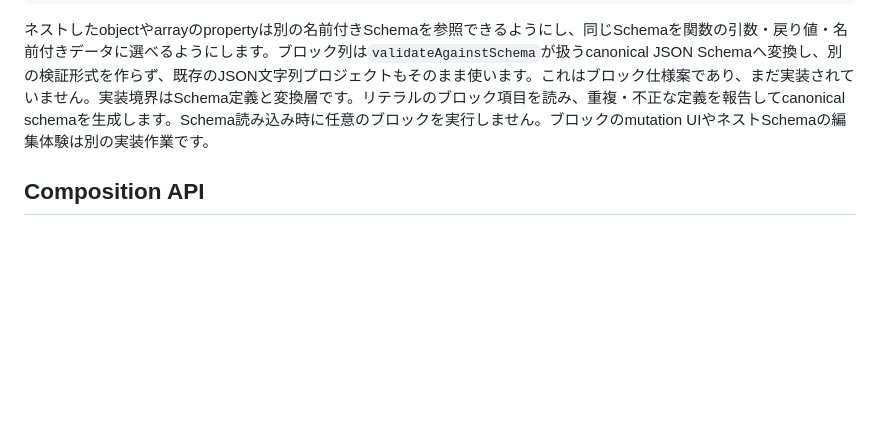
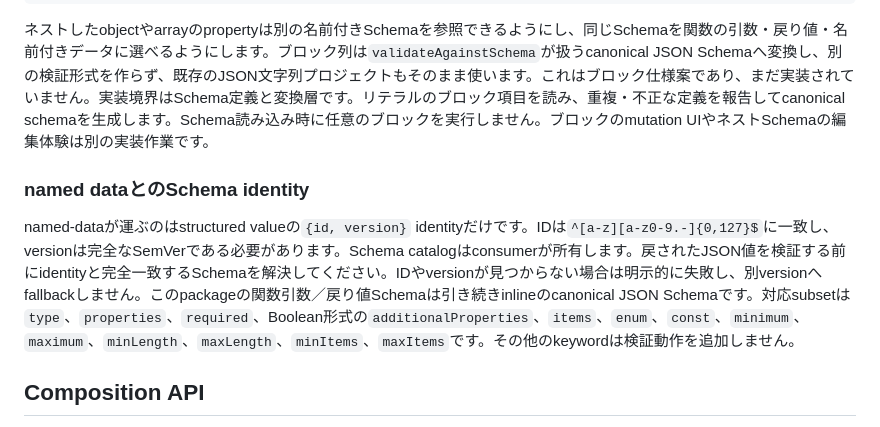
Before and after one commit to kubohiroya/turbowarp-named-functions, a Markdown page: README.ja.md, the part around the change. Drawn GitHub-style; blank space fills up the shorter version.

Commit message:
docs(named-functions): describe named-data schema identity (#5)

```diff
--- a/README.ja.md
+++ b/README.ja.md
@@ -197,6 +197,10 @@ define schema [Player] version [1.0.0]
 
 ネストしたobjectやarrayのpropertyは別の名前付きSchemaを参照できるようにし、同じSchemaを関数の引数・戻り値・名前付きデータに選べるようにします。ブロック列は`validateAgainstSchema`が扱うcanonical JSON Schemaへ変換し、別の検証形式を作らず、既存のJSON文字列プロジェクトもそのまま使います。これはブロック仕様案であり、まだ実装されていません。実装境界はSchema定義と変換層です。リテラルのブロック項目を読み、重複・不正な定義を報告してcanonical schemaを生成します。Schema読み込み時に任意のブロックを実行しません。ブロックのmutation UIやネストSchemaの編集体験は別の実装作業です。
 
+### named dataとのSchema identity
+
+named-dataが運ぶのはstructured valueの`{id, version}` identityだけです。IDは`^[a-z][a-z0-9.-]{0,127}$`に一致し、versionは完全なSemVerである必要があります。Schema catalogはconsumerが所有します。戻されたJSON値を検証する前にidentityと完全一致するSchemaを解決してください。IDやversionが見つからない場合は明示的に失敗し、別versionへfallbackしません。このpackageの関数引数／戻り値Schemaは引き続きinlineのcanonical JSON Schemaです。対応subsetは`type`、`properties`、`required`、Boolean形式の`additionalProperties`、`items`、`enum`、`const`、`minimum`、`maximum`、`minLength`、`maxLength`、`minItems`、`maxItems`です。その他のkeywordは検証動作を追加しません。
+
 ## Composition API
 
 Composition APIをimportしても、単独のTurboWarp機能拡張は登録されません。利用する側の拡張が自分のブロックと`define function`ハットのopcodeを持ち、ハットの条件判定と、引数・戻り値のブロックの処理をこのAPIに渡します。使い方は[英語版README](README.md#composition-api)を参照してください。
```
Also changed, not shown: README.md (+11 -0 lines).
